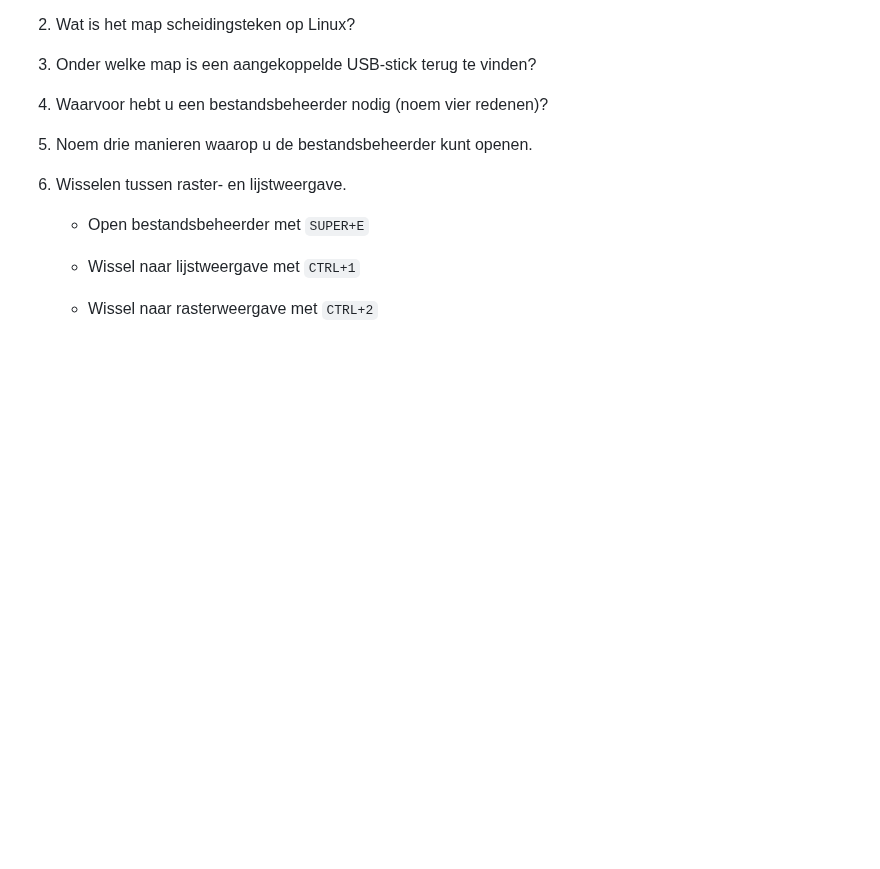
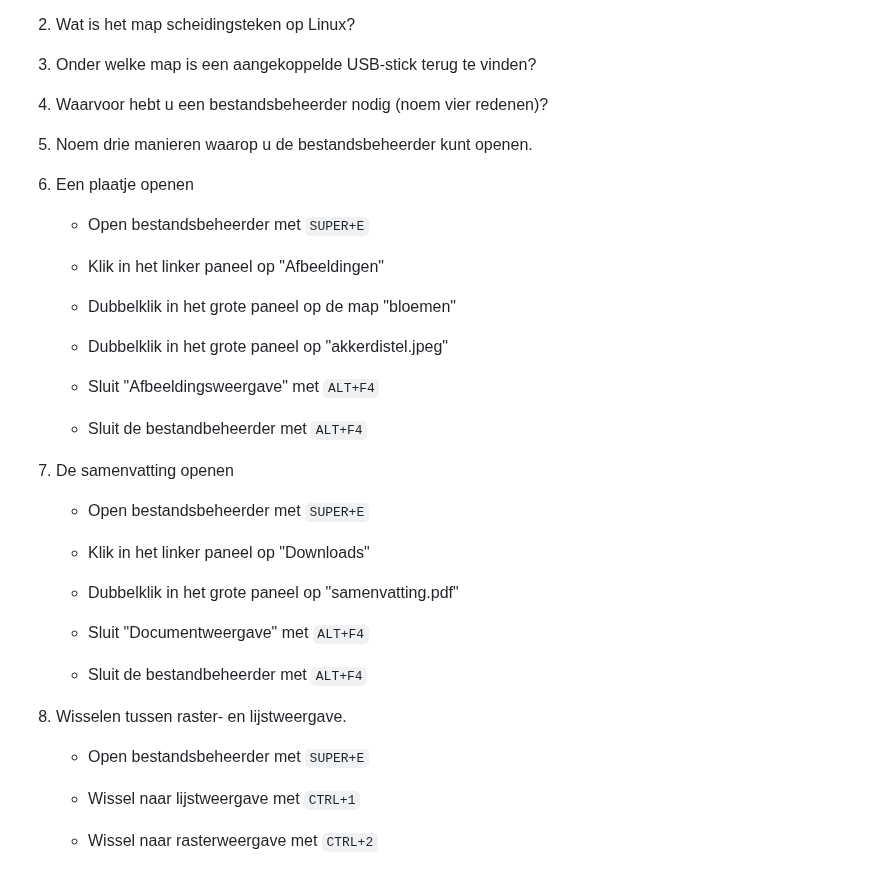
Before and after one commit to slspeek/linux-beginners-cursus, a Markdown page: oefeningen.md, the part around the change. Drawn GitHub-style; blank space fills up the shorter version.

Commit message:
oefeningen voor bestanden openen

````diff
--- a/oefeningen.md
+++ b/oefeningen.md
@@ -667,6 +667,32 @@ Gebruik nu het vergrootglas bovenaan het venster om te zoeken.
 
 1. Noem drie manieren waarop u de bestandsbeheerder kunt openen.
 
+1. Een plaatje openen
+
+    - Open bestandsbeheerder met ```SUPER+E```
+
+    - Klik in het linker paneel op "Afbeeldingen"
+
+    - Dubbelklik in het grote paneel op de map "bloemen"
+
+    - Dubbelklik in het grote paneel op "akkerdistel.jpeg"
+
+    - Sluit "Afbeeldingsweergave" met ```ALT+F4```
+
+    - Sluit de bestandbeheerder met ```ALT+F4```
+
+1. De samenvatting openen
+
+    - Open bestandsbeheerder met ```SUPER+E```
+
+    - Klik in het linker paneel op "Downloads"
+
+    - Dubbelklik in het grote paneel op "samenvatting.pdf"
+
+    - Sluit "Documentweergave" met ```ALT+F4```
+
+    - Sluit de bestandbeheerder met ```ALT+F4```
+
 1. Wisselen tussen raster- en lijstweergave.
 
     - Open bestandsbeheerder met ```SUPER+E```
````
